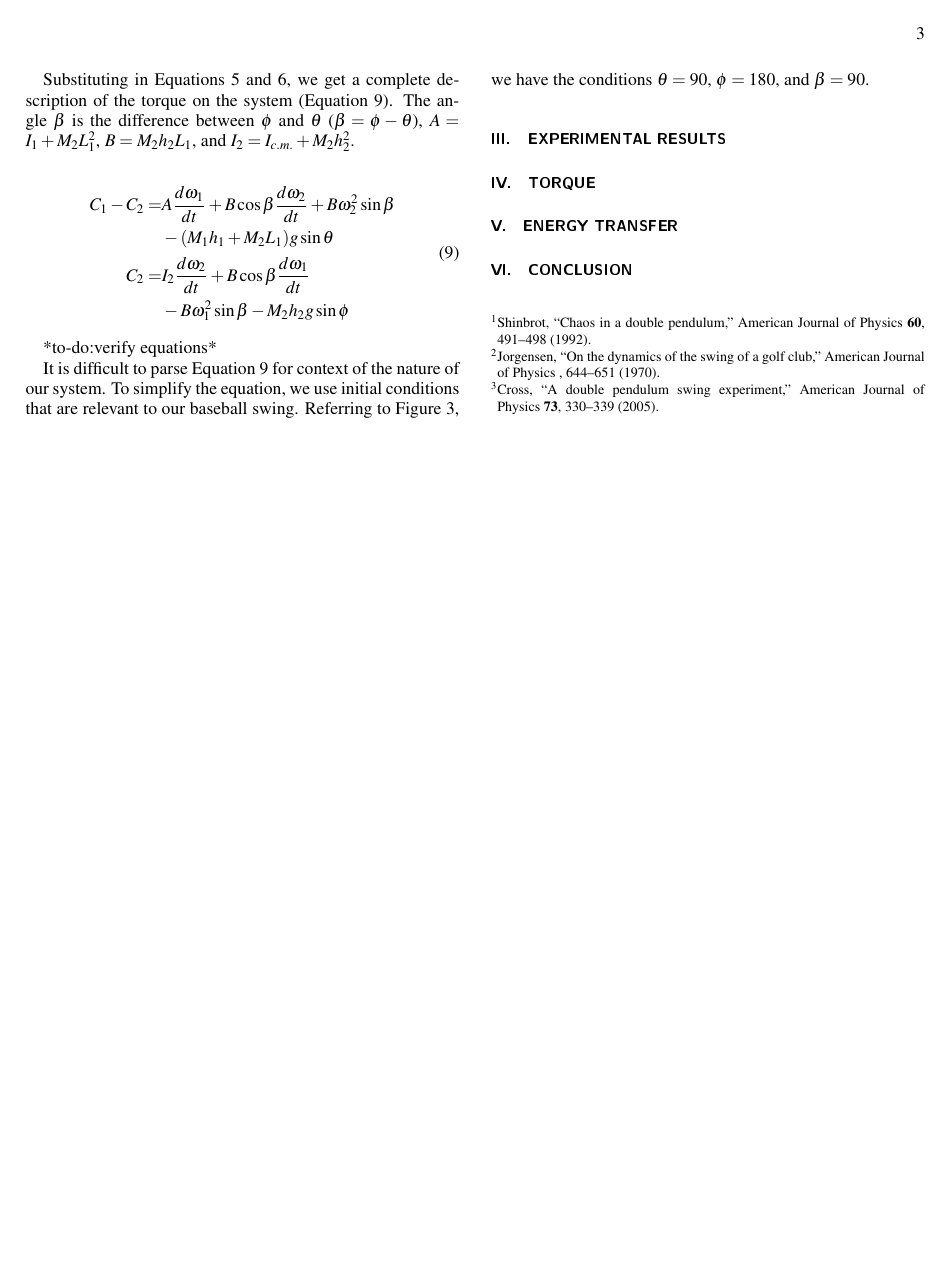
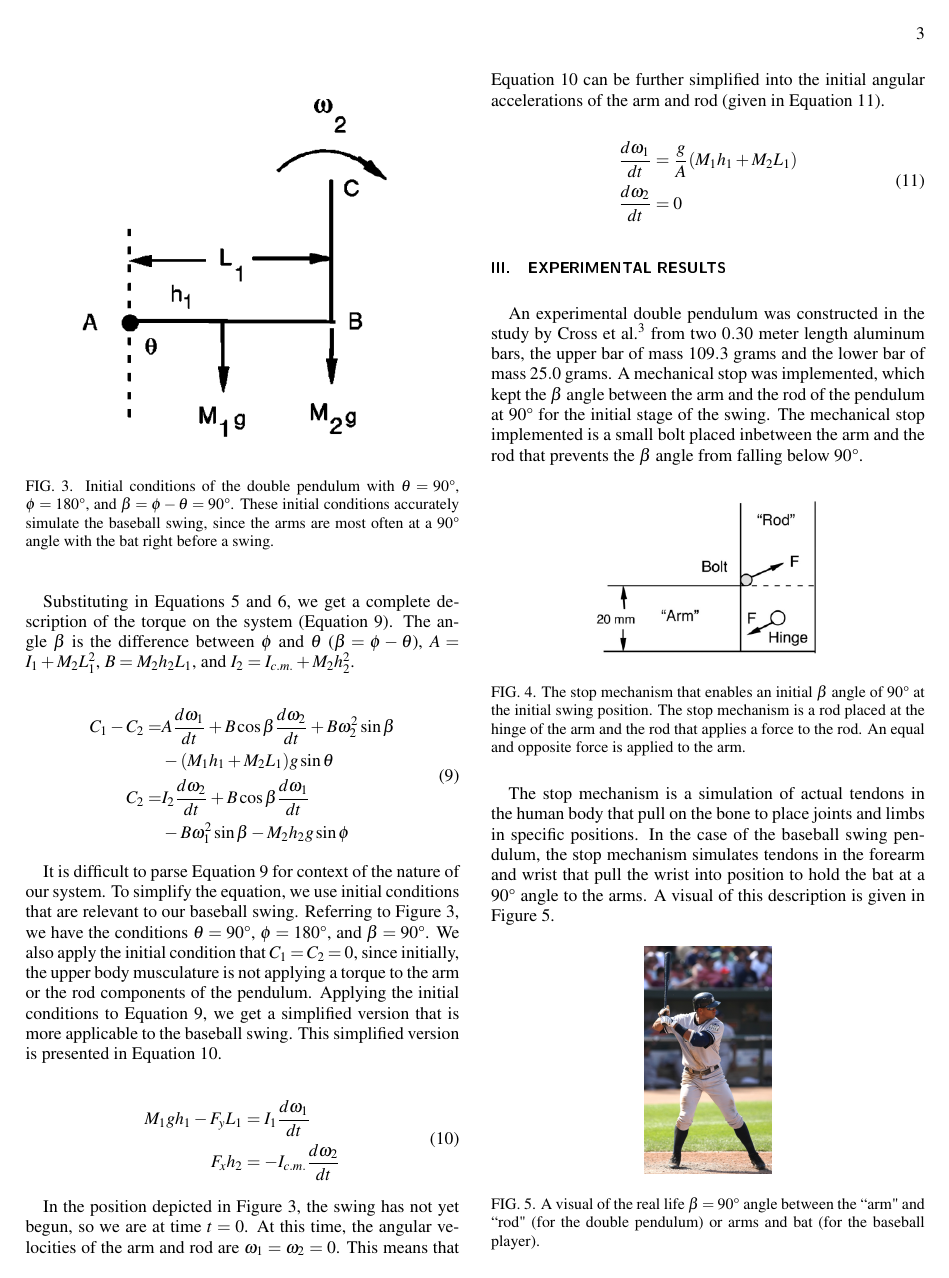
Before and after one commit to jmbaur/comps2, a LaTeX paper (paper/comps2pap.tex): page 3 of 3 before the commit and page 3 of 5 after it. The pictures show the PDF file paper/comps2pap.pdf that the author committed with the source.

Commit message:
equations and figures added

```diff
--- a/paper/comps2pap.tex
+++ b/paper/comps2pap.tex
@@ -174,8 +175,10 @@ Substituting in Equations 5 and 6, we get a complete description of the torque o
 	\end{aligned}
 \end{equation}
 
-*to-do:verify equations*
+% *to-do:verify equations*
 
-It is difficult to parse Equation 9 for context of the nature of our system. To simplify the equation, we use initial conditions that are relevant to our baseball swing. Referring to Figure 3, we have the conditions $\theta=90\textdegree $, $\phi=180$, and $\beta=90$.
+It is difficult to parse Equation 9 for context of the nature of our system. To simplify the equation, we use initial conditions that are relevant to our baseball swing. Referring to Figure 3, we have the conditions $\theta=90\degree$, $\phi=180\degree$, and $\beta=90\degree$. We also apply the initial condition that $C_1 = C_2 = 0$, since initially, the upper body musculature is not applying a torque to the arm or the rod components of the pendulum. Applying the initial conditions to Equation 9, we get a simplified version that is more applicable to the baseball swing. This simplified version is presented in Equation 10.
 
-*to-do:figure out degree symbols*
+\begin{equation}
+	\begin{aligned}
+		M_1 g h_1 - F_y L_1  & = I_1 \frac{d\omega_1}{dt} \\
@@ -182,3 +189,35 @@ It is difficult to parse Equation 9 for context of the nature of our system. To
+\begin{figure}
+	\centering
+	\includegraphics[scale=0.5]{wristcock.png}
+	\caption{Initial conditions of the double pendulum with $\theta=90\degree$, $\phi=180\degree$, and $\beta=\phi-\theta=90\degree$. These initial conditions accurately simulate the baseball swing, since the arms are most often at a $90\degree$ angle with the bat right before a swing.}
+\end{figure}
+
+In the position depicted in Figure 3, the swing has not yet begun, so we are at time $t=0$. At this time, the angular velocities of the arm and rod are $\omega_1=\omega_2=0$. This means that Equation 10 can be further simplified into the initial angular accelerations of the arm and rod (given in Equation 11).
+
+\begin{equation}
+	\begin{aligned}
+		\frac{d\omega_1}{dt} & = \frac{g}{A}(M_1 h_1 + M_2 L_1) \\
+		\frac{d\omega_2}{dt} & = 0
+	\end{aligned}
+\end{equation}
 
 \section{\label{sec:level3}Experimental Results}
 
+An experimental double pendulum was constructed in the study by Cross et al.\cite{Cross2005} from two $0.30$ meter length aluminum bars, the upper bar of mass $109.3$ grams and the lower bar of mass $25.0$ grams. A mechanical stop was implemented, which kept the $\beta$ angle between the arm and the rod of the pendulum at $90 \degree$ for the initial stage of the swing. The mechanical stop implemented is a small bolt placed inbetween the arm and the rod that prevents the $\beta$ angle from falling below $90\degree$.
+
+\begin{figure}[H]
+	\centering
+	\includegraphics[scale=0.4]{stopmechanism.png}
+	\caption{The stop mechanism that enables an initial $\beta$ angle of $90\degree$ at the initial swing position. The stop mechanism is a rod placed at the hinge of the arm and the rod that applies a force to the rod. An equal and opposite force is applied to the arm.}
+\end{figure}
+
+The stop mechanism is a simulation of actual tendons in the human body that pull on the bone to place joints and limbs in specific positions. In the case of the baseball swing pendulum, the stop mechanism simulates tendons in the forearm and wrist that pull the wrist into position to hold the bat at a $90\degree$ angle to the arms. A visual of this description is given in Figure 5.
+
+\begin{figure}[H]
+	\centering
+	\includegraphics[scale=0.05]{arod.jpg}
+	\caption{A visual of the real life $\beta=90\degree$ angle between the ``arm" and ``rod" (for the double pendulum) or arms and bat (for the baseball player).}
+\end{figure}
+
+----------
+\begin{figure}
@@ -187,0 +288,9 @@ It is difficult to parse Equation 9 for context of the nature of our system. To
+	M V_{c.m.,1} - mv_1 = M V_{c.m.,2} + mv_2
+\end{equation}
+
+\begin{equation}
+	I_{c.m.} \omega_1 - mv_1b=I_{c.m.} \omega_2 + mv_2b
+\end{equation}
+
+\begin{equation}
+	e=\frac{v_2 - V_2}{v_1 + V_1} = \frac{v_2 - V_{c.m.,2} - b \omega_2}{v_1 + V_{c.m.,1} + b \omega_1}
```
Also changed, not shown: paper/comps2pap.pdf, paper/comps2pap.tex (74 more changed lines), 6 other files.
